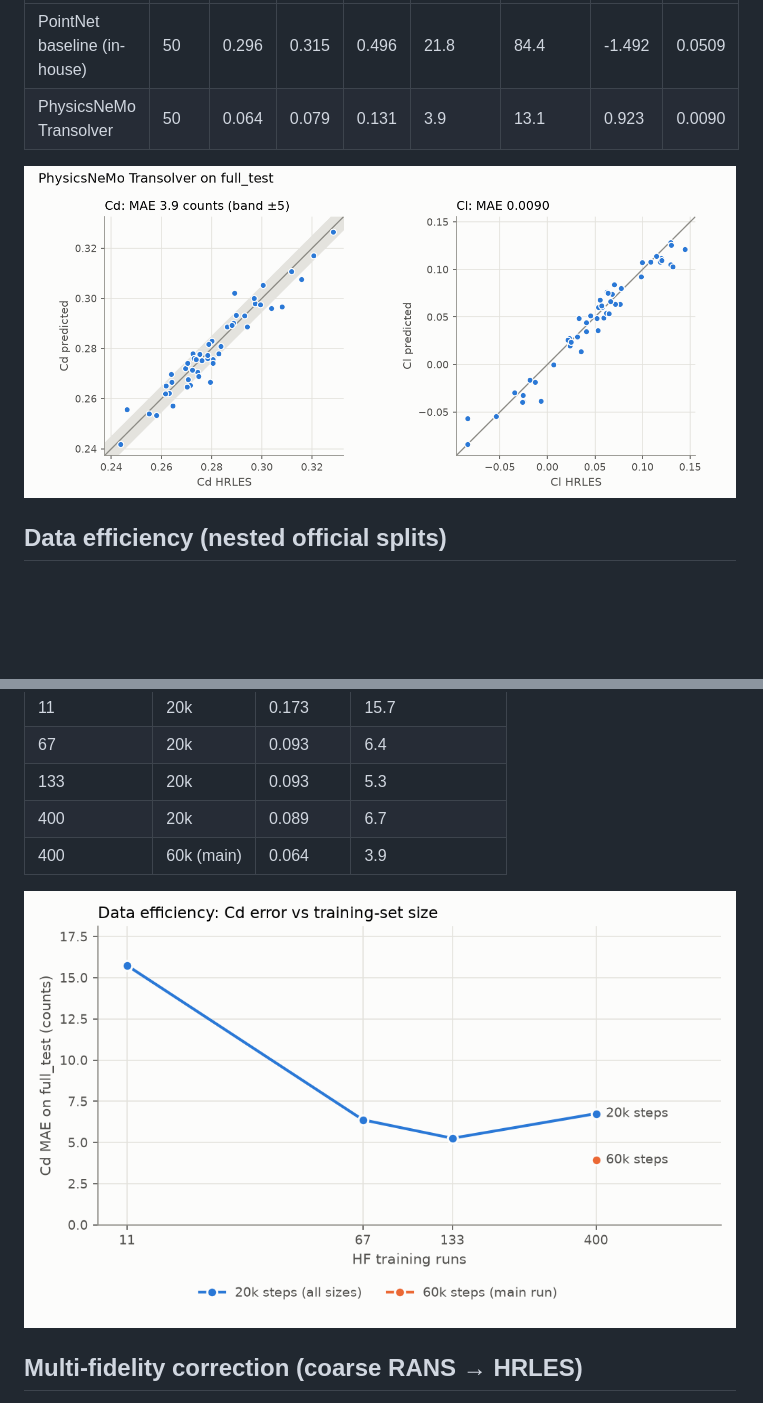
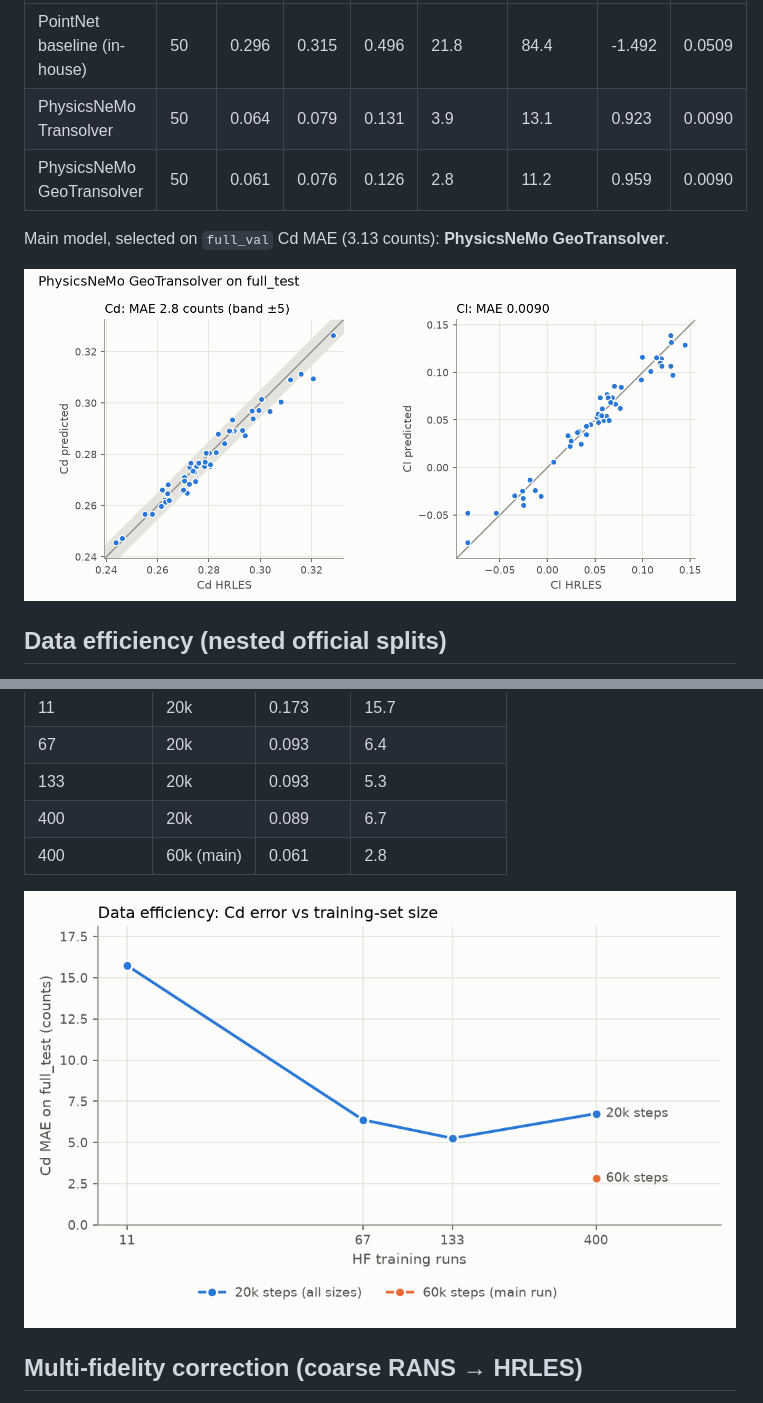
Before and after one commit to danielbruno77/aerosurr, a Markdown page: docs/results.md, 2 parts joined by grey strips. GitHub-like rendering; pictures changed too: docs/figures/data_efficiency_cd.png, docs/figures/parity_main.png (added), docs/figures/parity_transolver.png (deleted); blank space fills up the shorter version.

```diff
--- a/docs/results.md
+++ b/docs/results.md
@@ -11,8 +11,11 @@ predicted fields over the native cells (1 count = 0.001 Cd).
 |---|---|---|---|---|---|---|---|---|
 | PointNet baseline (in-house) | 50 | 0.296 | 0.315 | 0.496 | 21.8 | 84.4 | -1.492 | 0.0509 |
 | PhysicsNeMo Transolver | 50 | 0.064 | 0.079 | 0.131 | 3.9 | 13.1 | 0.923 | 0.0090 |
+| PhysicsNeMo GeoTransolver | 50 | 0.061 | 0.076 | 0.126 | 2.8 | 11.2 | 0.959 | 0.0090 |
 
-![Cd and Cl parity](figures/parity_transolver.png)
+Main model, selected on `full_val` Cd MAE (3.13 counts): **PhysicsNeMo GeoTransolver**.
+
+![Cd and Cl parity](figures/parity_main.png)
 
 ## Data efficiency (nested official splits)
 
@@ -27,7 +30,7 @@ training longer.
 | 67 | 20k | 0.093 | 6.4 |
 | 133 | 20k | 0.093 | 5.3 |
 | 400 | 20k | 0.089 | 6.7 |
-| 400 | 60k (main) | 0.064 | 3.9 |
+| 400 | 60k (main) | 0.061 | 2.8 |
 
 ![Data efficiency](figures/data_efficiency_cd.png)
 
```
Also changed, not shown: MODEL_CARD.md (+3 -3 lines), README.md (+8 -7 lines), 7 other files.
